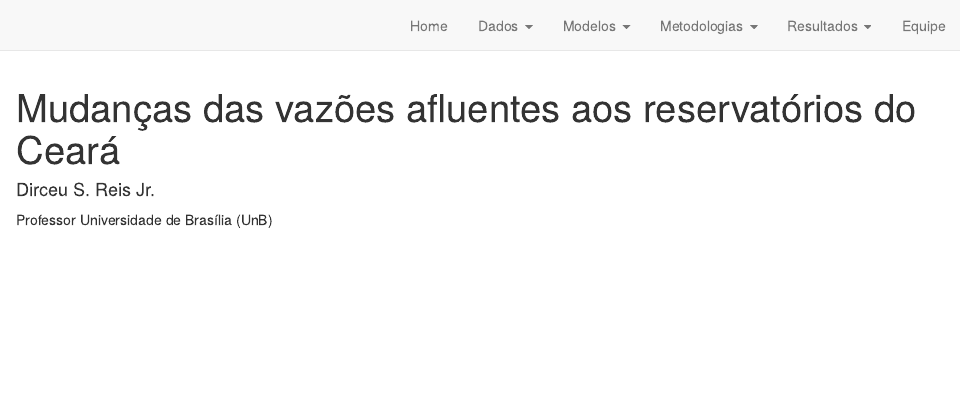
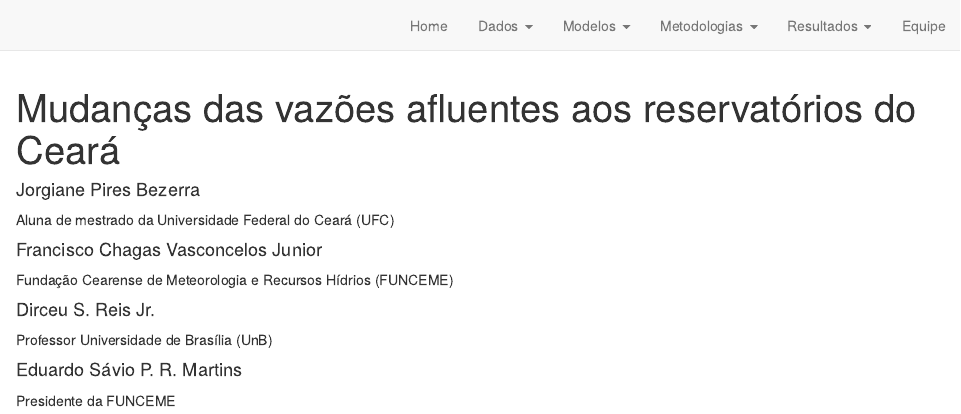
Before and after one commit to DirceuReis/mudancas-vazoes-ceara, an R Markdown document (index.Rmd): the page in a window 1100 px wide, from its top. Rendered offline with R 4.5, knitr and Pandoc, with nearby package versions; drawn as R Markdown's standard HTML page in place of the format the file asks for.

Commit message:
inclusão de autores

```diff
--- a/index.Rmd
+++ b/index.Rmd
@@ -3,11 +3,27 @@ title: "Mudanças das vazões afluentes aos reservatórios do Ceará"
 description: |
   Estudos e soluções tecnológicas visando o aumento da resiliência às secas
 author:
+  - name: "Jorgiane Pires Bezerra"
+    url:
+    affiliation: Aluna de mestrado da Universidade Federal do Ceará (UFC)
+    affiliation_url: https://www.funceme.br
+    orcid_id:
+  - name: "Francisco Chagas Vasconcelos Junior"
+    url:
+    affiliation: Fundação Cearense de Meteorologia e Recursos Hídrios (FUNCEME)
+    affiliation_url: https://www.funceme.br
+    orcid_id: 0000-0002-1558-8383
   - name: "Dirceu S. Reis Jr."
     url: https://github.com/DirceuReis
     affiliation: Professor Universidade de Brasília (UnB)
     affiliation_url: https://www.unb.br
     orcid_id: 0000-0003-1787-9763
+  - name: "Eduardo Sávio P. R. Martins"
+    url:
+    affiliation: Presidente da FUNCEME
+    affiliation_url: https://www.funceme.br
+    orcid_id: 0000-0003-1787-9763
+
 output:
   distill::distill_article:
     toc: true
```
Also changed, not shown: docs/search.json, 2 other files.
